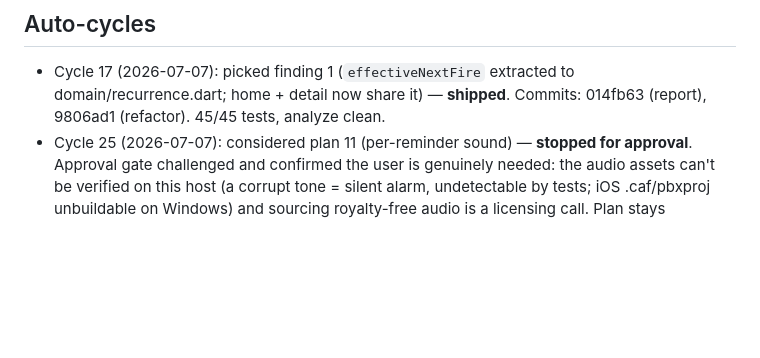
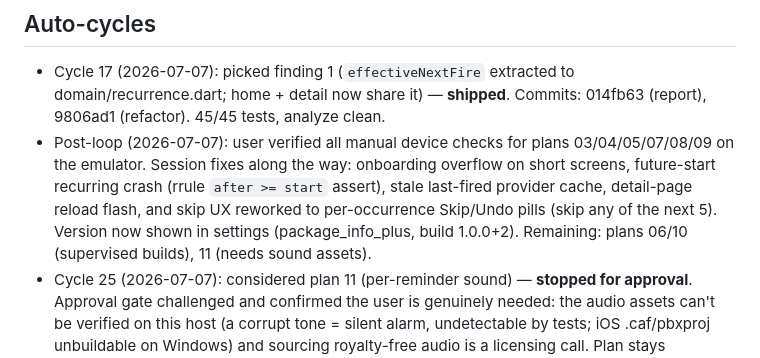
Before and after one commit to metsz007/takna, a Markdown page: docs/audits/2026-07-07.md, the part around the change. Drawn GitHub-style; blank space fills up the shorter version.

Commit message:
Record post-loop verification session in audit report

```diff
--- a/docs/audits/2026-07-07.md
+++ b/docs/audits/2026-07-07.md
@@ -44,6 +44,7 @@ after real usage feedback.
 ## Auto-cycles
 
 - Cycle 17 (2026-07-07): picked finding 1 (`effectiveNextFire` extracted to domain/recurrence.dart; home + detail now share it) — **shipped**. Commits: 014fb63 (report), 9806ad1 (refactor). 45/45 tests, analyze clean.
+- Post-loop (2026-07-07): user verified all manual device checks for plans 03/04/05/07/08/09 on the emulator. Session fixes along the way: onboarding overflow on short screens, future-start recurring crash (rrule `after >= start` assert), stale last-fired provider cache, detail-page reload flash, and skip UX reworked to per-occurrence Skip/Undo pills (skip any of the next 5). Version now shown in settings (package_info_plus, build 1.0.0+2). Remaining: plans 06/10 (supervised builds), 11 (needs sound assets).
 - Cycle 25 (2026-07-07): considered plan 11 (per-reminder sound) — **stopped for approval**. Approval gate challenged and confirmed the user is genuinely needed: the audio assets can't be verified on this host (a corrupt tone = silent alarm, undetectable by tests; iOS .caf/pbxproj unbuildable on Windows) and sourcing royalty-free audio is a licensing call. Plan stays `planned`; user should supply/approve 2-3 tone files, then build. Remaining plans 06 (nagging) and 10 (widget) were pre-flagged for supervised builds. **Loop ended — 6 of 9 plans shipped (03/04/05/07/08/09); backlog for the user: 11 (assets), 06 + 10 (supervised), plus per-plan manual device checks.**
 - Cycle 24 (2026-07-07): picked plan 08 (tags + home filtering — nullable `tag` column, trim-to-null field in add/edit, chip row with stale-selection clamp; schema 5→6) — **shipped**. 72/72 tests, analyze clean. Manual device checks open.
 - Cycle 23 (2026-07-07): picked plan 07 (skip next occurrence — `skippedDates` column filtered in `nextOccurrences`, skipNext/unskip + Undo snackbar on detail; schema 4→5) — **shipped**. 68/68 tests, analyze clean. Manual device check open. Pre-existing note: `detail_snooze_test.dart` prints a drift multiple-database warning (fixture quirk, not a failure).
```
